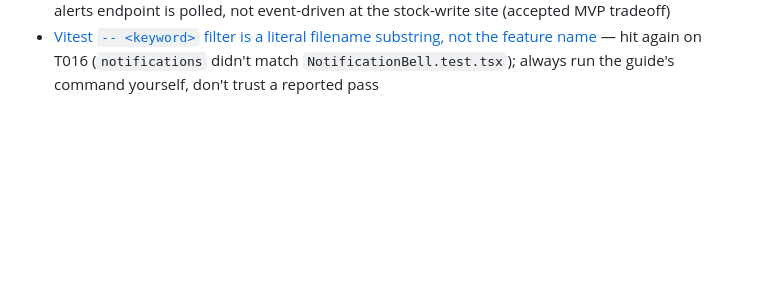
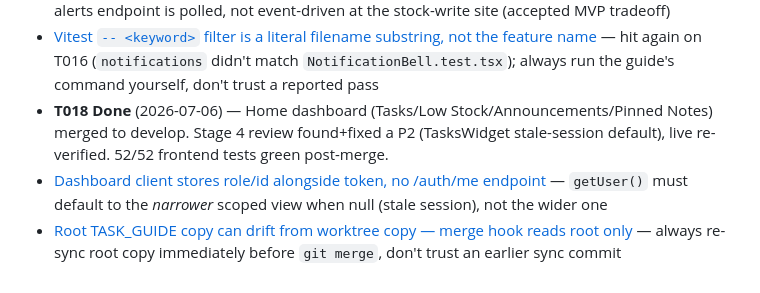
Before and after one commit to thunderkds/kitchd, a Markdown page: memory/MEMORY.md, the part around the change. Drawn GitHub-style; blank space fills up the shorter version.

```diff
--- a/memory/MEMORY.md
+++ b/memory/MEMORY.md
@@ -76,3 +76,6 @@
 - **T016 Done** (2026-07-05) — Notification center (mention hook, low-stock transition dedup, mark-read, bell UI) merged to develop. Additive migration (GO). Code-review 1 P2 (GET-with-side-effect on the low-stock trigger path, accepted for MVP), live API+browser verify passed. 146/146 backend + 43/43 frontend tests green post-merge.
 - [Notification triggers are hooks, not a standalone module](decisions.md#2026-07-05--notification-triggers-are-additive-hooks-into-existing-services-low-stock-transition-detection-persists-state-on-ingredient-fires-only-on-the-read-path) — mention hook lives in CommentsService, low-stock transition state (Ingredient.wasLowStock) only updates when the alerts endpoint is polled, not event-driven at the stock-write site (accepted MVP tradeoff)
 - [Vitest `-- <keyword>` filter is a literal filename substring, not the feature name](learnings.md#2026-07-03--task_guides-stated-verification-command-can-be-stalewrong--always-run-it-dont-just-trust-it) — hit again on T016 (`notifications` didn't match `NotificationBell.test.tsx`); always run the guide's command yourself, don't trust a reported pass
+- **T018 Done** (2026-07-06) — Home dashboard (Tasks/Low Stock/Announcements/Pinned Notes) merged to develop. Stage 4 review found+fixed a P2 (TasksWidget stale-session default), live re-verified. 52/52 frontend tests green post-merge.
+- [Dashboard client stores role/id alongside token, no /auth/me endpoint](decisions.md#2026-07-06--dashboard-client-stores-roleid-alongside-token-no-authme-endpoint) — `getUser()` must default to the *narrower* scoped view when null (stale session), not the wider one
+- [Root TASK_GUIDE copy can drift from worktree copy — merge hook reads root only](learnings.md#2026-07-06--root-taskstask_guide_mdmd-can-silently-drift-out-of-sync-with-the-worktree-copy) — always re-sync root copy immediately before `git merge`, don't trust an earlier sync commit
```
Also changed, not shown: memory/decisions.md (+5 -0 lines), memory/learnings.md (+6 -0 lines).
